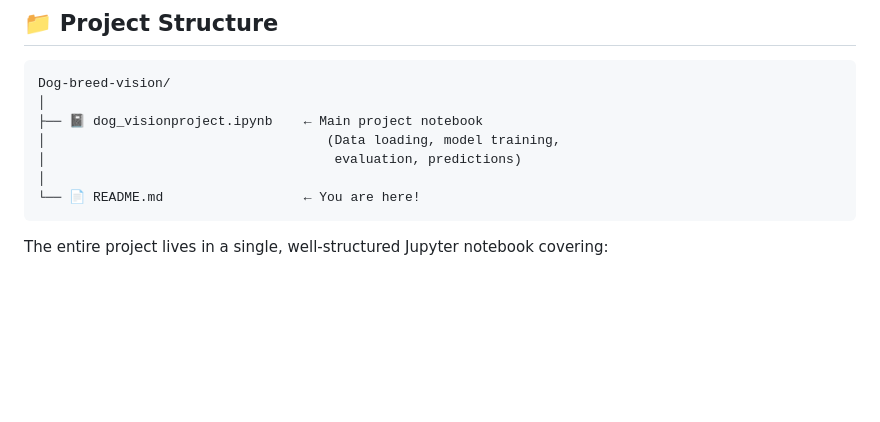
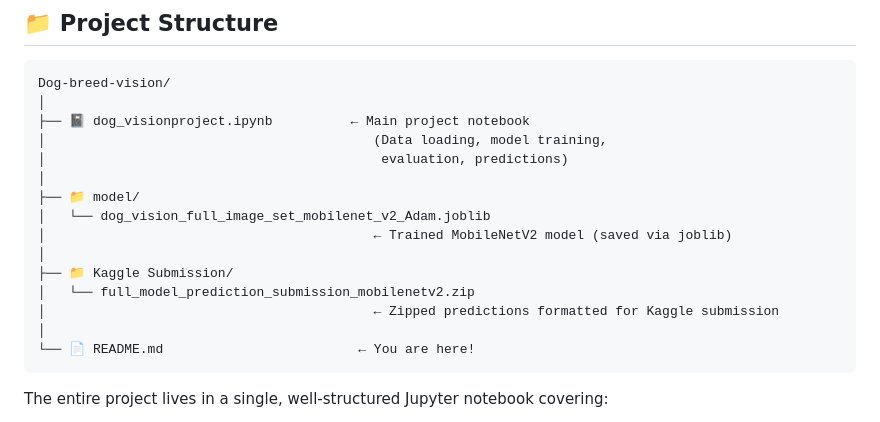
Before and after one commit to rahulkhawashi/Dog-breed-vision, a Markdown page: README.md, the part around the change. Rendered like a GitHub page; blank space fills up the shorter version.

````diff
--- a/README.md
+++ b/README.md
@@ -278,11 +278,19 @@ predict_breed("my_dog.jpg", model, dog_names)
 ```
 Dog-breed-vision/
 │
-├── 📓 dog_visionproject.ipynb    ← Main project notebook
-│                                    (Data loading, model training,
-│                                     evaluation, predictions)
+├── 📓 dog_visionproject.ipynb          ← Main project notebook
+│                                          (Data loading, model training,
+│                                           evaluation, predictions)
 │
-└── 📄 README.md                  ← You are here!
+├── 📁 model/
+│   └── dog_vision_full_image_set_mobilenet_v2_Adam.joblib
+│                                          ← Trained MobileNetV2 model (saved via joblib)
+│
+├── 📁 Kaggle Submission/
+│   └── full_model_prediction_submission_mobilenetv2.zip
+│                                          ← Zipped predictions formatted for Kaggle submission
+│
+└── 📄 README.md                         ← You are here!
 ```
 
 The entire project lives in a single, well-structured Jupyter notebook covering:
````
